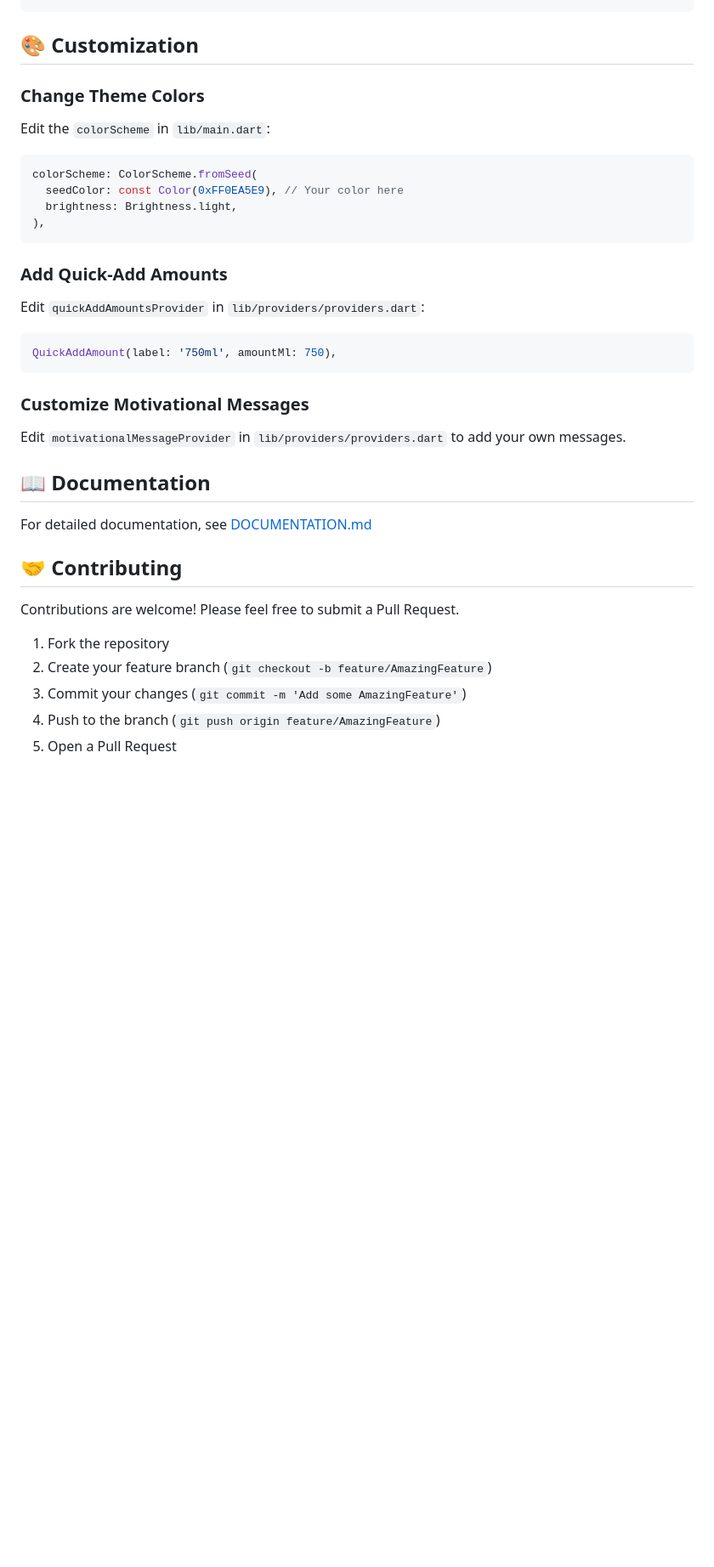
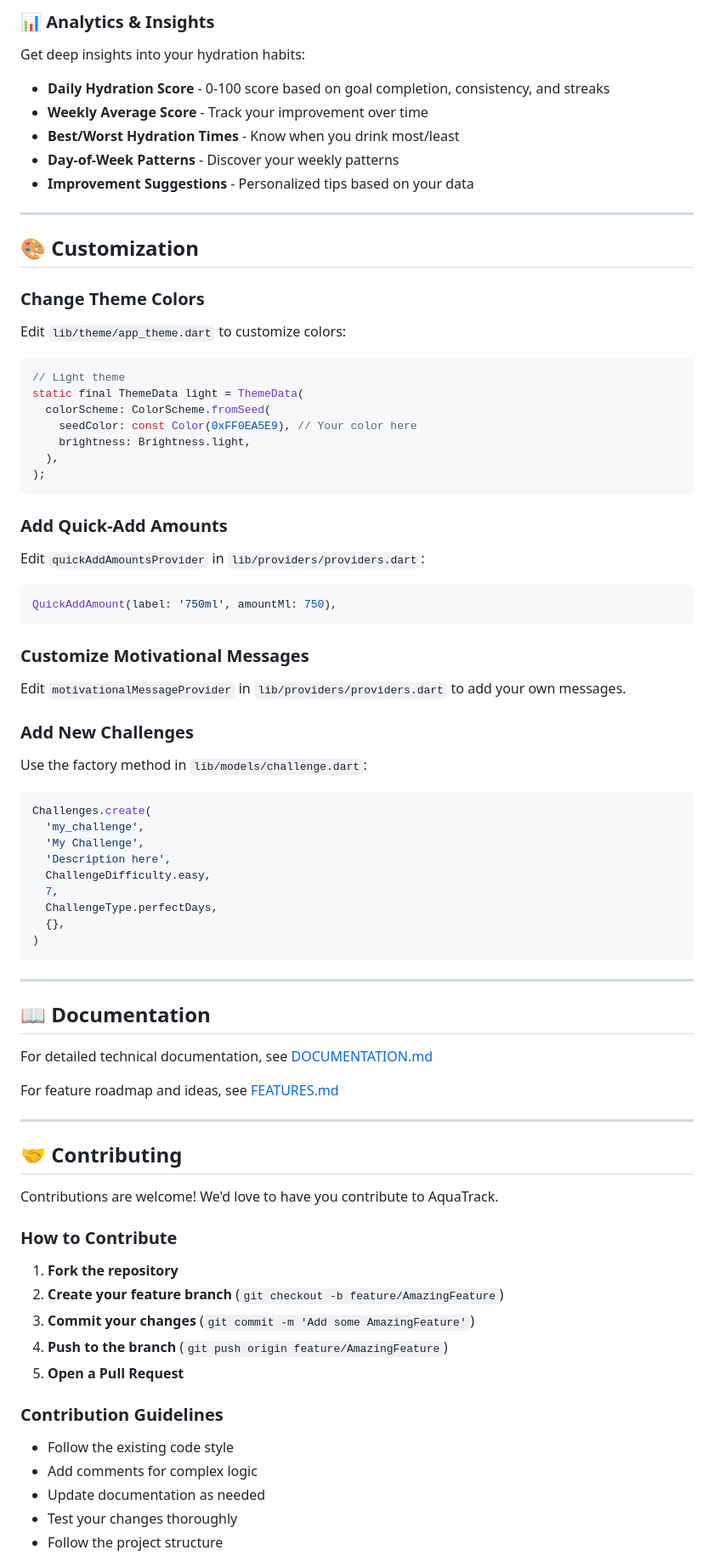
Before and after one commit to void-2smooth/AquaTrack, a Markdown page: README.md, the part around one of its changes. Shown at 85% size. Rendered like a GitHub page; blank space fills up the shorter version.

````diff
--- a/README.md
+++ b/README.md
@@ -197,15 +266,29 @@ lib/
+### 📊 Analytics & Insights
+
+Get deep insights into your hydration habits:
+
+- **Daily Hydration Score** - 0-100 score based on goal completion, consistency, and streaks
+- **Weekly Average Score** - Track your improvement over time
+- **Best/Worst Hydration Times** - Know when you drink most/least
+- **Day-of-Week Patterns** - Discover your weekly patterns
+- **Improvement Suggestions** - Personalized tips based on your data
+
+---
 
 ## 🎨 Customization
 
 ### Change Theme Colors
 
-Edit the `colorScheme` in `lib/main.dart`:
+Edit `lib/theme/app_theme.dart` to customize colors:
 
 ```dart
-colorScheme: ColorScheme.fromSeed(
-  seedColor: const Color(0xFF0EA5E9), // Your color here
-  brightness: Brightness.light,
-),
+// Light theme
+static final ThemeData light = ThemeData(
+  colorScheme: ColorScheme.fromSeed(
+    seedColor: const Color(0xFF0EA5E9), // Your color here
+    brightness: Brightness.light,
+  ),
+);
 ```
 
 ### Add Quick-Add Amounts
@@ -220,16 +303,49 @@ QuickAddAmount(label: '750ml', amountMl: 750),
 
 Edit `motivationalMessageProvider` in `lib/providers/providers.dart` to add your own messages.
 
+### Add New Challenges
+
+Use the factory method in `lib/models/challenge.dart`:
+
+```dart
+Challenges.create(
+  'my_challenge',
+  'My Challenge',
+  'Description here',
+  ChallengeDifficulty.easy,
+  7,
+  ChallengeType.perfectDays,
+  {},
+)
+```
+
+---
+
 ## 📖 Documentation
 
-For detailed documentation, see [DOCUMENTATION.md](DOCUMENTATION.md)
+For detailed technical documentation, see [DOCUMENTATION.md](DOCUMENTATION.md)
+
+For feature roadmap and ideas, see [FEATURES.md](FEATURES.md)
+
+---
 
 ## 🤝 Contributing
 
-Contributions are welcome! Please feel free to submit a Pull Request.
+Contributions are welcome! We'd love to have you contribute to AquaTrack.
 
-1. Fork the repository
-2. Create your feature branch (`git checkout -b feature/AmazingFeature`)
-3. Commit your changes (`git commit -m 'Add some AmazingFeature'`)
-4. Push to the branch (`git push origin feature/AmazingFeature`)
-5. Open a Pull Request
+### How to Contribute
+
+1. **Fork the repository**
+2. **Create your feature branch** (`git checkout -b feature/AmazingFeature`)
+3. **Commit your changes** (`git commit -m 'Add some AmazingFeature'`)
+4. **Push to the branch** (`git push origin feature/AmazingFeature`)
+5. **Open a Pull Request**
+
+### Contribution Guidelines
+
+- Follow the existing code style
+- Add comments for complex logic
+- Update documentation as needed
+- Test your changes thoroughly
+- Follow the project structure
+
````
Also changed, not shown: other parts of README.md (+157 -77 lines).
